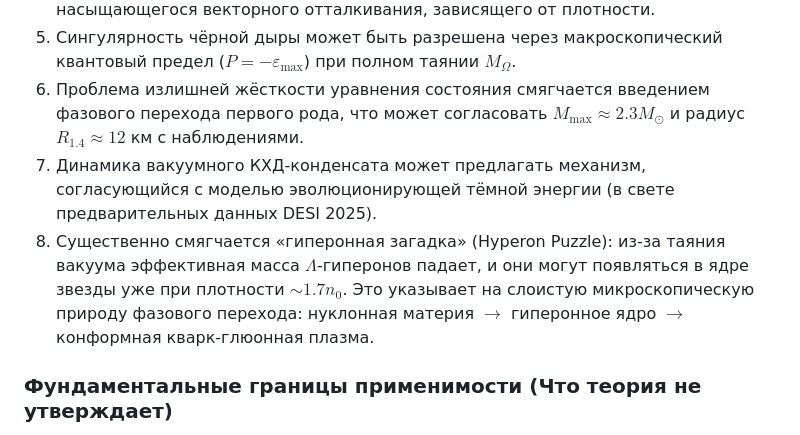
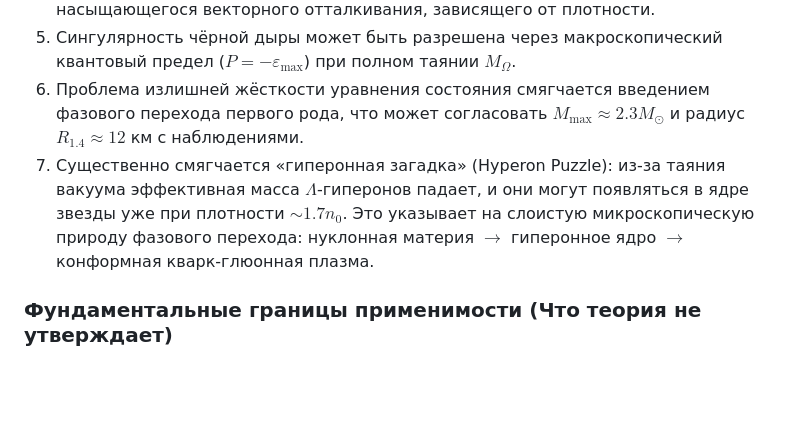
Before and after one commit to infosave2007/vmf, a Markdown page: article/NVG_SCIENTIFIC_ARTICLE_RU.md, the part around one of its changes. Rendered like a GitHub page; blank space fills up the shorter version.

```diff
--- a/article/NVG_SCIENTIFIC_ARTICLE_RU.md
+++ b/article/NVG_SCIENTIFIC_ARTICLE_RU.md
@@ -350,8 +345,7 @@ $$ds^2 = -\left(1 - \frac{2G M r^2}{r^3 + r_0^3}\right) dt^2 + \left(1 - \frac{2
 4. Причинность (скорость звука $c_s \le c$) в плотном ядре достигается за счёт введения насыщающегося векторного отталкивания, зависящего от плотности.
 5. Сингулярность чёрной дыры может быть разрешена через макроскопический квантовый предел ($P = -\varepsilon_{\max}$) при полном таянии $M_\Omega$.
 6. Проблема излишней жёсткости уравнения состояния смягчается введением фазового перехода первого рода, что может согласовать $M_{\max} \approx 2.3 M_\odot$ и радиус $R_{1.4} \approx 12$ км с наблюдениями.
-7. Динамика вакуумного КХД-конденсата может предлагать механизм, согласующийся с моделью эволюционирующей тёмной энергии (в свете предварительных данных DESI 2025).
-8. Существенно смягчается «гиперонная загадка» (Hyperon Puzzle): из-за таяния вакуума эффективная масса $\Lambda$-гиперонов падает, и они могут появляться в ядре звезды уже при плотности $\sim 1.7 n_0$. Это указывает на слоистую микроскопическую природу фазового перехода: нуклонная материя $\to$ гиперонное ядро $\to$ конформная кварк-глюонная плазма.
+7. Существенно смягчается «гиперонная загадка» (Hyperon Puzzle): из-за таяния вакуума эффективная масса $\Lambda$-гиперонов падает, и они могут появляться в ядре звезды уже при плотности $\sim 1.7 n_0$. Это указывает на слоистую микроскопическую природу фазового перехода: нуклонная материя $\to$ гиперонное ядро $\to$ конформная кварк-глюонная плазма.
 
 ### Фундаментальные границы применимости (Что теория не утверждает)
 
```
Also changed, not shown: other parts of article/NVG_SCIENTIFIC_ARTICLE_RU.md (+15 -28 lines).
